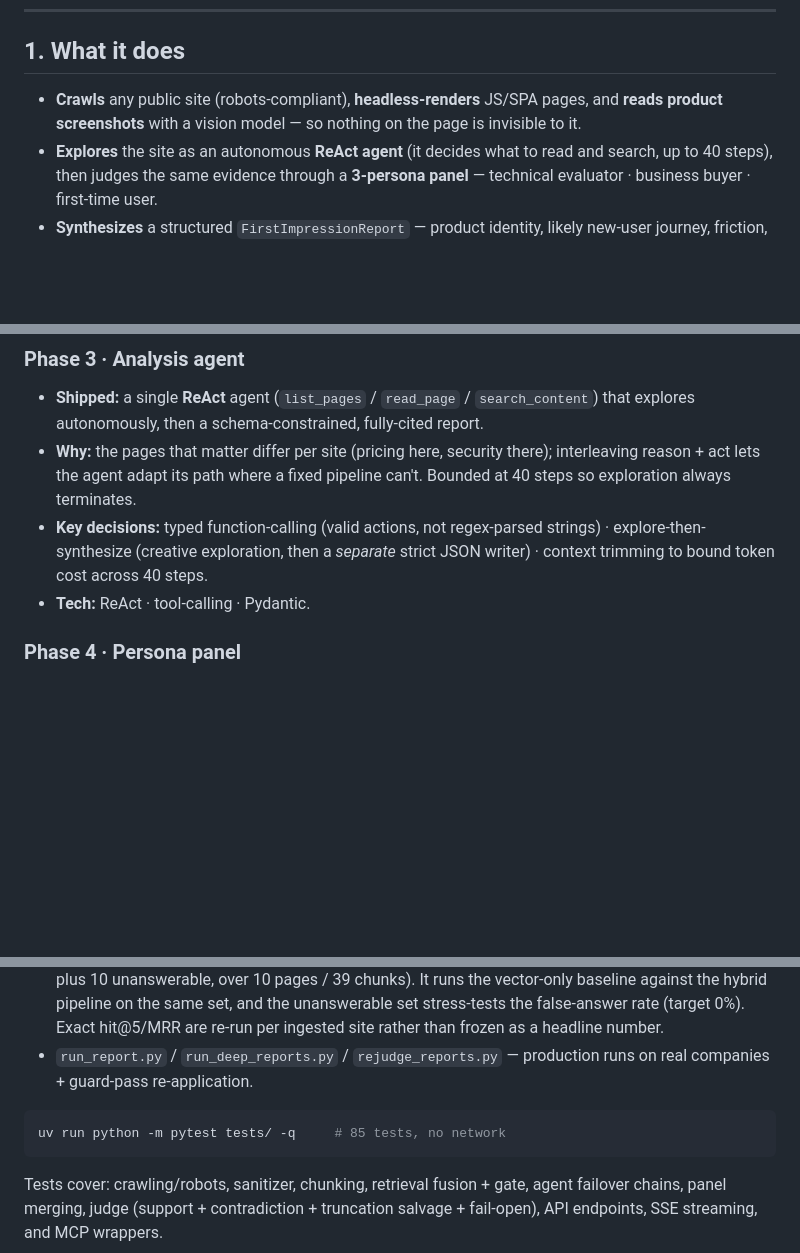
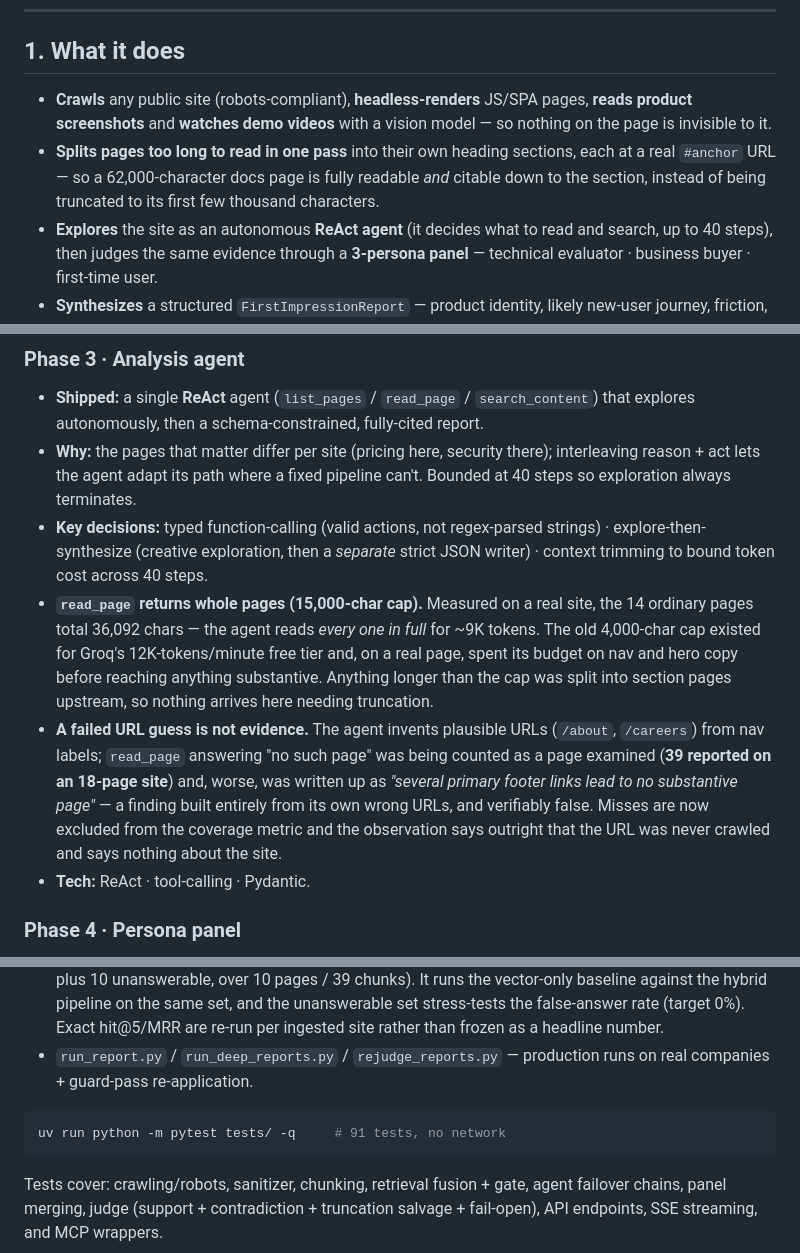
Before and after one commit to keshav9926/First-Impression-, a Markdown page: README.md, 3 parts joined by grey strips. GitHub-like rendering; blank space fills up the shorter version.

````diff
--- a/README.md
+++ b/README.md
@@ -35,7 +35,8 @@ This is **not** a chatbot, **not** single-shot RAG, and **not** a LangChain demo
 
 ## 1. What it does
 
-- **Crawls** any public site (robots-compliant), **headless-renders** JS/SPA pages, and **reads product screenshots** with a vision model — so nothing on the page is invisible to it.
+- **Crawls** any public site (robots-compliant), **headless-renders** JS/SPA pages, **reads product screenshots** and **watches demo videos** with a vision model — so nothing on the page is invisible to it.
+- **Splits pages too long to read in one pass** into their own heading sections, each at a real `#anchor` URL — so a 62,000-character docs page is fully readable *and* citable down to the section, instead of being truncated to its first few thousand characters.
 - **Explores** the site as an autonomous **ReAct agent** (it decides what to read and search, up to 40 steps), then judges the same evidence through a **3-persona panel** — technical evaluator · business buyer · first-time user.
 - **Synthesizes** a structured `FirstImpressionReport` — product identity, likely new-user journey, friction, standout strengths, open questions, and forward-looking improvement ideas.
 - **Self-verifies** every claim against its cited page and **drops anything unsupported** — the failure mode is a shorter report, never a wronger one.
@@ -117,6 +123,8 @@ Built one phase at a time, with a review gate between each — RAG foundations f
 - **Shipped:** a single **ReAct** agent (`list_pages` / `read_page` / `search_content`) that explores autonomously, then a schema-constrained, fully-cited report.
 - **Why:** the pages that matter differ per site (pricing here, security there); interleaving reason + act lets the agent adapt its path where a fixed pipeline can't. Bounded at 40 steps so exploration always terminates.
 - **Key decisions:** typed function-calling (valid actions, not regex-parsed strings) · explore-then-synthesize (creative exploration, then a *separate* strict JSON writer) · context trimming to bound token cost across 40 steps.
+- **`read_page` returns whole pages (15,000-char cap).** Measured on a real site, the 14 ordinary pages total 36,092 chars — the agent reads *every one in full* for ~9K tokens. The old 4,000-char cap existed for Groq's 12K-tokens/minute free tier and, on a real page, spent its budget on nav and hero copy before reaching anything substantive. Anything longer than the cap was split into section pages upstream, so nothing arrives here needing truncation.
+- **A failed URL guess is not evidence.** The agent invents plausible URLs (`/about`, `/careers`) from nav labels; `read_page` answering "no such page" was being counted as a page examined (**39 reported on an 18-page site**) and, worse, was written up as *"several primary footer links lead to no substantive page"* — a finding built entirely from its own wrong URLs, and verifiably false. Misses are now excluded from the coverage metric and the observation says outright that the URL was never crawled and says nothing about the site.
 - **Tech:** ReAct · tool-calling · Pydantic.
 
 ### Phase 4 · Persona panel
@@ -248,7 +258,7 @@ Free-tier LLM endpoints are flaky; a single report fires dozens of calls, so one
 - `run_report.py` / `run_deep_reports.py` / `rejudge_reports.py` — production runs on real companies + guard-pass re-application.
 
 ```bash
-uv run python -m pytest tests/ -q     # 85 tests, no network
+uv run python -m pytest tests/ -q     # 91 tests, no network
 ```
 
 Tests cover: crawling/robots, sanitizer, chunking, retrieval fusion + gate, agent failover chains, panel merging, judge (support + contradiction + truncation salvage + fail-open), API endpoints, SSE streaming, and MCP wrappers.
````
Also changed, not shown: other parts of README.md (+20 -12 lines).
